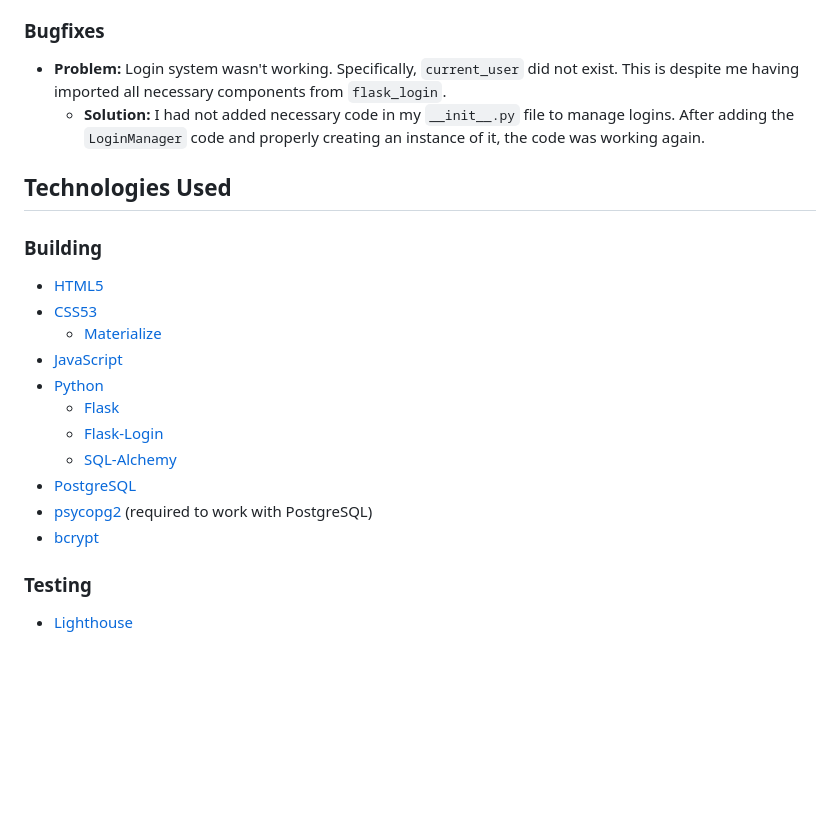
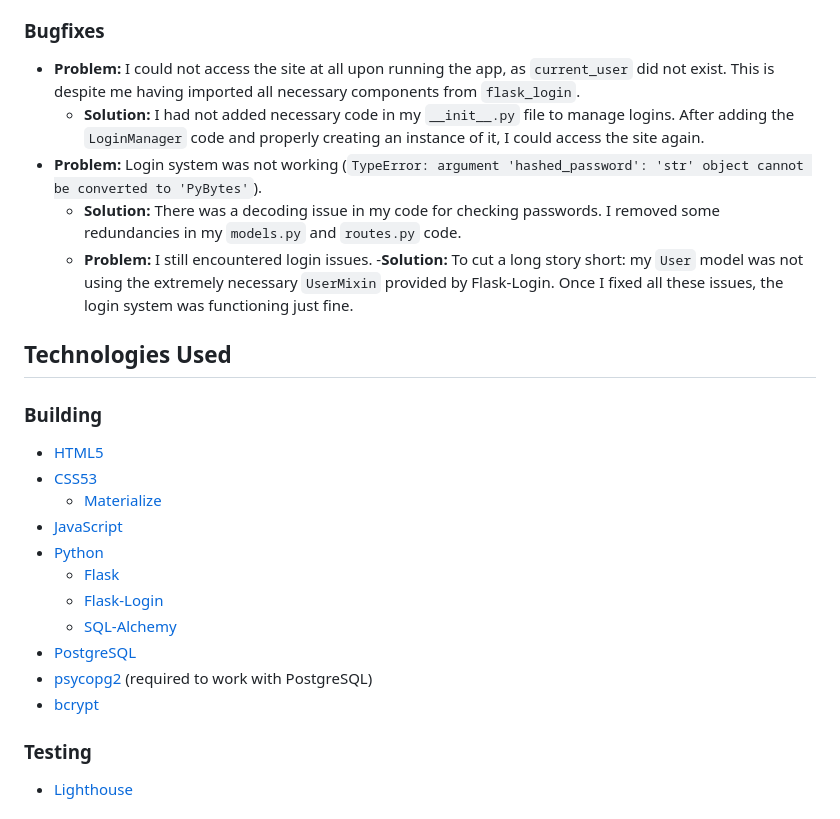
Before and after one commit to cosmicCode42/OC-archive, a Markdown page: README.md, the part around the change printed below. GitHub-like rendering; blank space fills up the shorter version.

Commit message:
docs: edited readme

```diff
--- a/README.md
+++ b/README.md
@@ -92,8 +92,12 @@ As a user of the site, I want:
 	- b
 
 ### Bugfixes
-- **Problem:** Login system wasn't working. Specifically, ``current_user`` did not exist. This is despite me having imported all necessary components from ``flask_login``.
-	- **Solution:** I had not added necessary code in my ``__init__.py`` file to manage logins. After adding the ``LoginManager`` code and properly creating an instance of it, the code was working again.
+- **Problem:** I could not access the site at all upon running the app, as ``current_user`` did not exist. This is despite me having imported all necessary components from ``flask_login``.
+	- **Solution:** I had not added necessary code in my ``__init__.py`` file to manage logins. After adding the ``LoginManager`` code and properly creating an instance of it, I could access the site again.
+- **Problem:** Login system was not working (``TypeError: argument 'hashed_password': 'str' object cannot be converted to 'PyBytes'``).
+	- **Solution:** There was a decoding issue in my code for checking passwords. I removed some redundancies in my ``models.py`` and ``routes.py`` code.
+	- **Problem:** I still encountered login issues.
+		-**Solution:** To cut a long story short: my ``User`` model  was not using the extremely necessary ``UserMixin`` provided by Flask-Login. Once I fixed all these issues, the login system was functioning just fine.
 
 ## Technologies Used
 
```
Also changed, not shown: other parts of README.md (+2 -2 lines).
